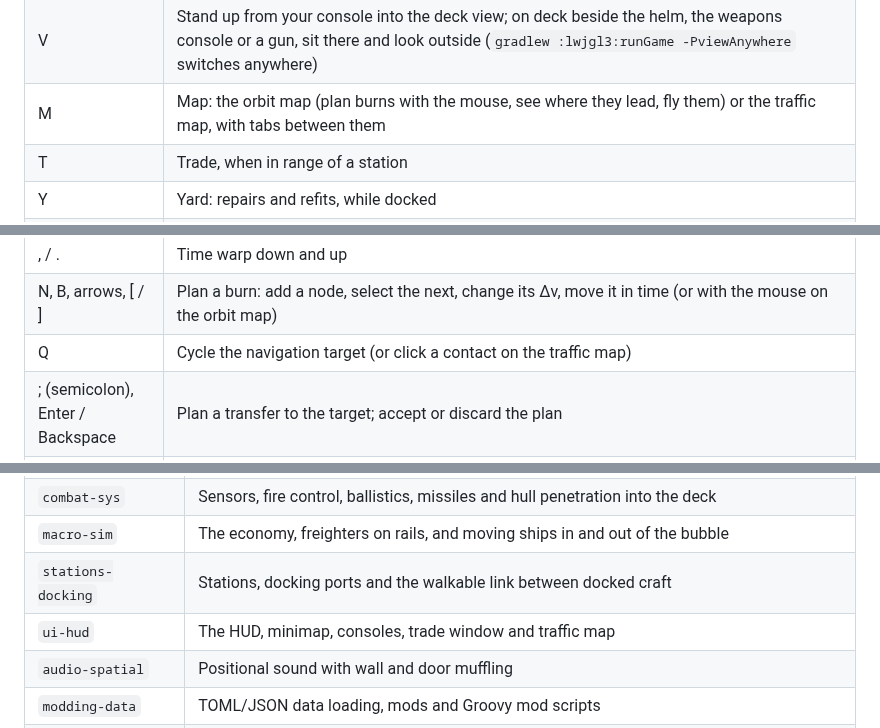
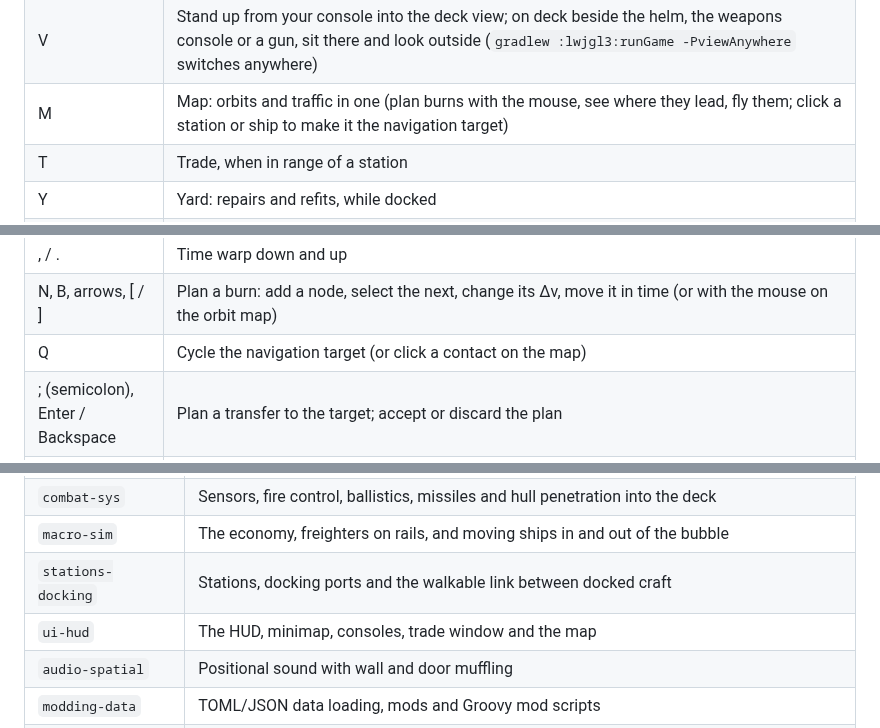
Before and after one commit to hawkwinghasseler/RingsOfIron, a Markdown page: README.md, 3 parts joined by grey strips. Drawn GitHub-style.

```diff
--- a/README.md
+++ b/README.md
@@ -36,7 +36,7 @@ Some modules also have headless demos that print to the console: `./gradlew :ai-
 | Tab | Cycle the target |
 | Click (outside view) | Select a ship or station: a ship becomes the target, and either becomes the navigation target. Zoomed out, your ship and your targets show whole in picture-in-picture bubbles of their own fixed zoom; a click inside a bubble selects there too, and "[+] 3 others" under a bubble or a contact's name lists the names hidden there, a click on one selecting it |
 | V | Stand up from your console into the deck view; on deck beside the helm, the weapons console or a gun, sit there and look outside (`gradlew :lwjgl3:runGame -PviewAnywhere` switches anywhere) |
-| M | Map: the orbit map (plan burns with the mouse, see where they lead, fly them) or the traffic map, with tabs between them |
+| M | Map: orbits and traffic in one (plan burns with the mouse, see where they lead, fly them; click a station or ship to make it the navigation target) |
 | T | Trade, when in range of a station |
 | Y | Yard: repairs and refits, while docked |
 | J | Mission board: the station's contracts while docked, and the ones you hold |
@@ -50,7 +50,7 @@ Some modules also have headless demos that print to the console: `./gradlew :ai-
 | G / H / U | Arm docking, pick the next port, undock |
 | , / . | Time warp down and up |
 | N, B, arrows, [ / ] | Plan a burn: add a node, select the next, change its Δv, move it in time (or with the mouse on the orbit map) |
-| Q | Cycle the navigation target (or click a contact on the traffic map) |
+| Q | Cycle the navigation target (or click a contact on the map) |
 | ; (semicolon), Enter / Backspace | Plan a transfer to the target; accept or discard the plan |
 | / | Warp to the next burn, stopping a minute before it |
 | 1 / 2 / 3 / 4 / 5 / 0 | Helm orders while you are away from the helm: fly the planned burns, match the target's velocity, hold position, approach the target (again to change the distance), dock at the target, cancel |
@@ -122,7 +122,7 @@ The art in `assets/art` is SVG. The `art-pipeline` module rasterizes it into a t
 | `combat-sys` | Sensors, fire control, ballistics, missiles and hull penetration into the deck |
 | `macro-sim` | The economy, freighters on rails, and moving ships in and out of the bubble |
 | `stations-docking` | Stations, docking ports and the walkable link between docked craft |
-| `ui-hud` | The HUD, minimap, consoles, trade window and traffic map |
+| `ui-hud` | The HUD, minimap, consoles, trade window and the map |
 | `audio-spatial` | Positional sound with wall and door muffling |
 | `modding-data` | TOML/JSON data loading, mods and Groovy mod scripts |
 | `art-pipeline` | Rasterizes the SVG art into the game's texture atlas |
```
Also changed, not shown: documentation/orbital-mechanics/Navigation.md (+2 -2 lines), documentation/ui-hud/Design.md (+8 -6 lines), documentation/ui-hud/orbit-map/o-01-orbit-map.png, documentation/ui-hud/orbit-map/o-03-handle-dragged.png, documentation/ui-hud/orbit-map/o-04-burn-raised.png, documentation/ui-hud/orbit-map/o-06-moon-encounter.png, documentation/ui-hud/orbit-map/o-07-all-traffic.png (added), documentation/ui-hud/traffic-map.png (deleted), 10 other files.
